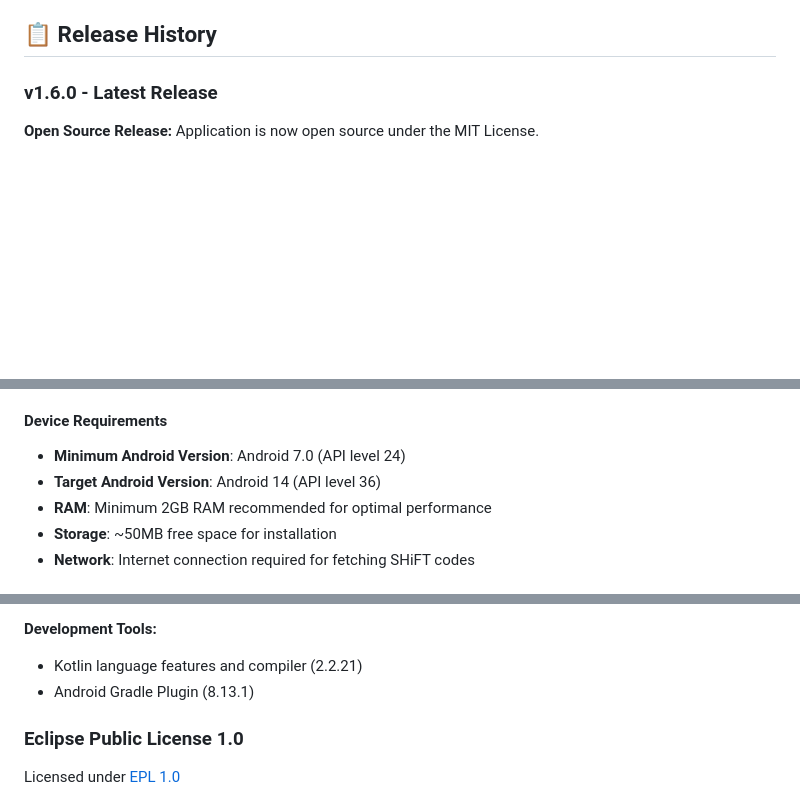
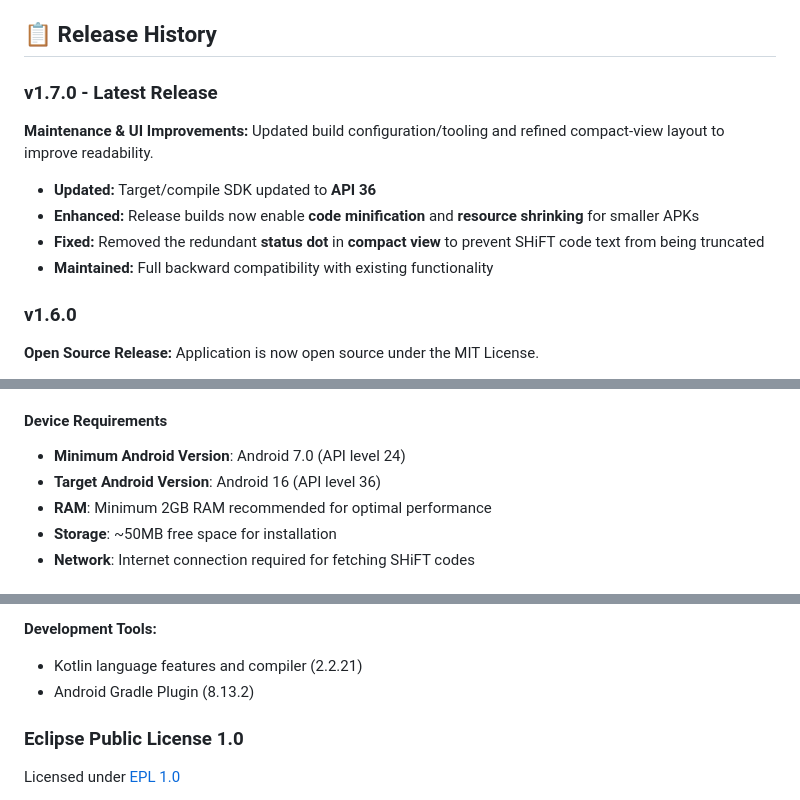
Before and after one commit to bmoler68/BorderlandsSHiFTCodes, a Markdown page: README.md, 3 parts joined by grey strips. GitHub-like rendering; blank space fills up the shorter version.

Commit message:
docs: update README for v1.7.0

```diff
--- a/README.md
+++ b/README.md
@@ -58,7 +58,15 @@ This application was completely written and is maintained using AI-assisted deve
 
 ## 📋 Release History
 
-### v1.6.0 - Latest Release
+### v1.7.0 - Latest Release
+**Maintenance & UI Improvements:** Updated build configuration/tooling and refined compact-view layout to improve readability.
+
+- **Updated:** Target/compile SDK updated to **API 36**
+- **Enhanced:** Release builds now enable **code minification** and **resource shrinking** for smaller APKs
+- **Fixed:** Removed the redundant **status dot** in **compact view** to prevent SHiFT code text from being truncated
+- **Maintained:** Full backward compatibility with existing functionality
+
+### v1.6.0
 **Open Source Release:** Application is now open source under the MIT License.
 
 - **New:** Open source release with MIT License
@@ -163,7 +171,7 @@ Before installing and running the application, ensure your device meets the foll
 
 #### Device Requirements
 - **Minimum Android Version**: Android 7.0 (API level 24)
-- **Target Android Version**: Android 14 (API level 36)
+- **Target Android Version**: Android 16 (API level 36)
 - **RAM**: Minimum 2GB RAM recommended for optimal performance
 - **Storage**: ~50MB free space for installation
 - **Network**: Internet connection required for fetching SHiFT codes
@@ -381,7 +389,7 @@ Licensed under [Apache 2.0](https://www.apache.org/licenses/LICENSE-2.0)
 
 **Development Tools:**
 - Kotlin language features and compiler (2.2.21)
-- Android Gradle Plugin (8.13.1)
+- Android Gradle Plugin (8.13.2)
 
 ### Eclipse Public License 1.0
 Licensed under [EPL 1.0](https://www.eclipse.org/legal/epl-v10.html)
```
Also changed, not shown: other parts of README.md (+1 -1 lines).
